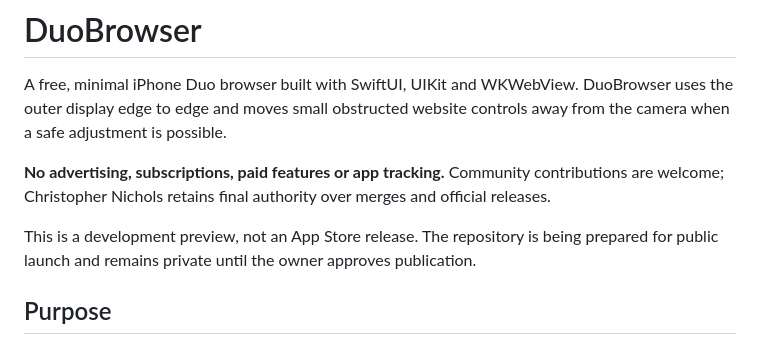
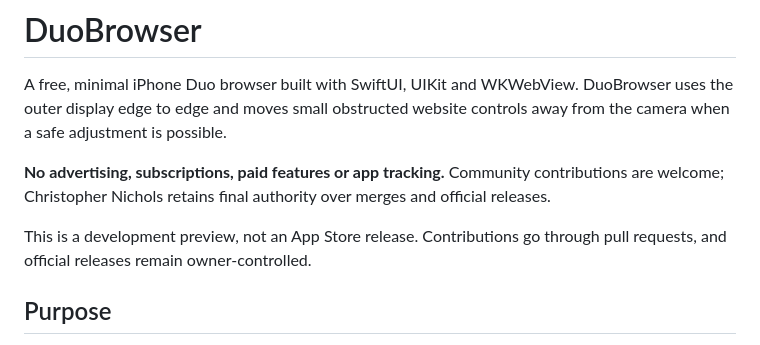
Before and after one commit to cnichols1734/DuoBrowser, a Markdown page: README.md, the part around the change. Drawn GitHub-style.

Commit message:
Prepare launch wording and record one-time merge authorization

```diff
--- a/README.md
+++ b/README.md
@@ -4,7 +4,7 @@ A free, minimal iPhone Duo browser built with SwiftUI, UIKit and WKWebView. DuoB
 
 **No advertising, subscriptions, paid features or app tracking.** Community contributions are welcome; Christopher Nichols retains final authority over merges and official releases.
 
-This is a development preview, not an App Store release. The repository is being prepared for public launch and remains private until the owner approves publication.
+This is a development preview, not an App Store release. Contributions go through pull requests, and official releases remain owner-controlled.
 
 ## Purpose
 
```
Also changed, not shown: docs/OPEN_SOURCE_PREPARATION.md (+3 -1 lines).
